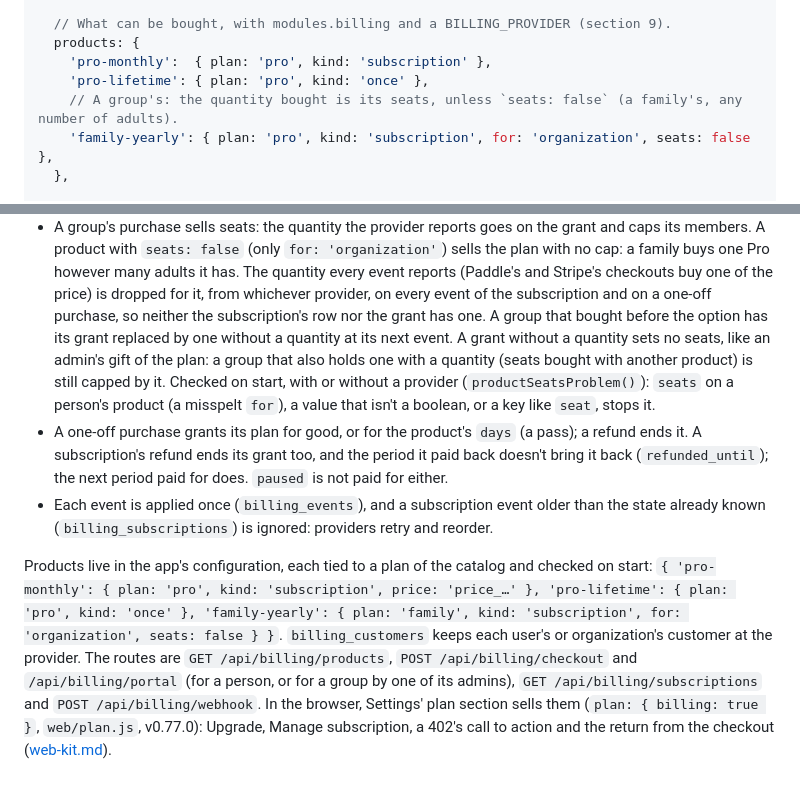
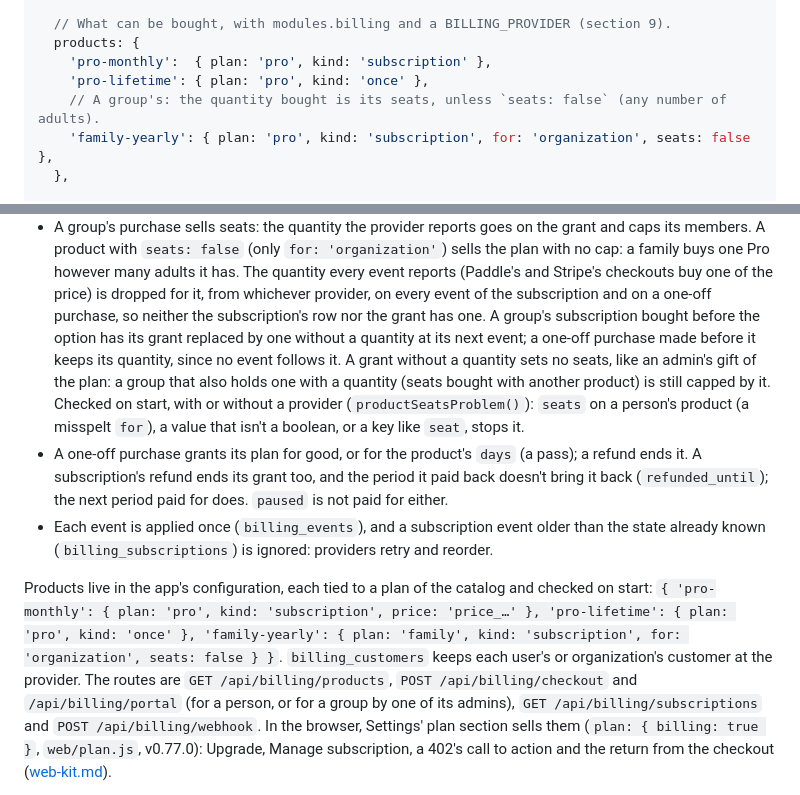
Before and after one commit to cronumstudio/suite-core, a Markdown page: docs/architecture.md, 2 parts joined by grey strips. Drawn GitHub-style.

Commit message:
Billing: only a group's subscription bought before seats: false is uncapped later
The changelog and the architecture said any group that bought before the option
loses its seats at its next event. Only a subscription has a next event: a one-off
purchase made before it keeps its quantity, since applyPurchase() answers duplicate
for what it already granted. No install sells a group's product yet, so the text is
corrected and nothing else. The architecture's long lines are wrapped again.

Co-Authored-By: Claude Opus 5.5 <noreply@anthropic.com>

```diff
--- a/docs/architecture.md
+++ b/docs/architecture.md
@@ -198,7 +198,7 @@ export default {
   products: {
     'pro-monthly':  { plan: 'pro', kind: 'subscription' },
     'pro-lifetime': { plan: 'pro', kind: 'once' },
-    // A group's: the quantity bought is its seats, unless `seats: false` (a family's, any number of adults).
+    // A group's: the quantity bought is its seats, unless `seats: false` (any number of adults).
     'family-yearly': { plan: 'pro', kind: 'subscription', for: 'organization', seats: false },
   },
 
@@ -728,10 +728,12 @@ product, never the price ids.
   family buys one Pro however many adults it has. The quantity every event reports (Paddle's and
   Stripe's checkouts buy one of the price) is dropped for it, from whichever provider, on every event
   of the subscription and on a one-off purchase, so neither the subscription's row nor the grant has
-  one. A group that bought before the option has its grant replaced by one without a quantity at its
-  next event. A grant without a quantity sets no seats, like an admin's gift of the plan: a group that
-  also holds one with a quantity (seats bought with another product) is still capped by it. Checked on start, with or without a provider (`productSeatsProblem()`): `seats` on a
-  person's product (a misspelt `for`), a value that isn't a boolean, or a key like `seat`, stops it.
+  one. A group's subscription bought before the option has its grant replaced by one without a
+  quantity at its next event; a one-off purchase made before it keeps its quantity, since no event
+  follows it. A grant without a quantity sets no seats, like an admin's gift of the plan: a group
+  that also holds one with a quantity (seats bought with another product) is still capped by it.
+  Checked on start, with or without a provider (`productSeatsProblem()`): `seats` on a person's
+  product (a misspelt `for`), a value that isn't a boolean, or a key like `seat`, stops it.
 - A one-off purchase grants its plan for good, or for the product's `days` (a pass); a refund
   ends it. A subscription's refund ends its grant too, and the period it paid back doesn't bring
   it back (`refunded_until`); the next period paid for does. `paused` is not paid for either.
@@ -741,8 +743,8 @@ product, never the price ids.
 Products live in the app's configuration, each tied to a plan of the catalog and checked on start:
 `{ 'pro-monthly': { plan: 'pro', kind: 'subscription', price: 'price_…' }, 'pro-lifetime':
 { plan: 'pro', kind: 'once' }, 'family-yearly': { plan: 'family', kind: 'subscription', for:
-'organization', seats: false } }`. `billing_customers` keeps each user's or organization's customer at the
-provider. The routes are `GET /api/billing/products`, `POST /api/billing/checkout` and
+'organization', seats: false } }`. `billing_customers` keeps each user's or organization's
+customer at the provider. The routes are `GET /api/billing/products`, `POST /api/billing/checkout` and
 `/api/billing/portal` (for a person, or for a group by one of its admins),
 `GET /api/billing/subscriptions` and `POST /api/billing/webhook`. In the browser, Settings' plan
 section sells them (`plan: { billing: true }`, `web/plan.js`, v0.77.0): Upgrade, Manage
```
Also changed, not shown: CHANGELOG.md (+4 -2 lines).
